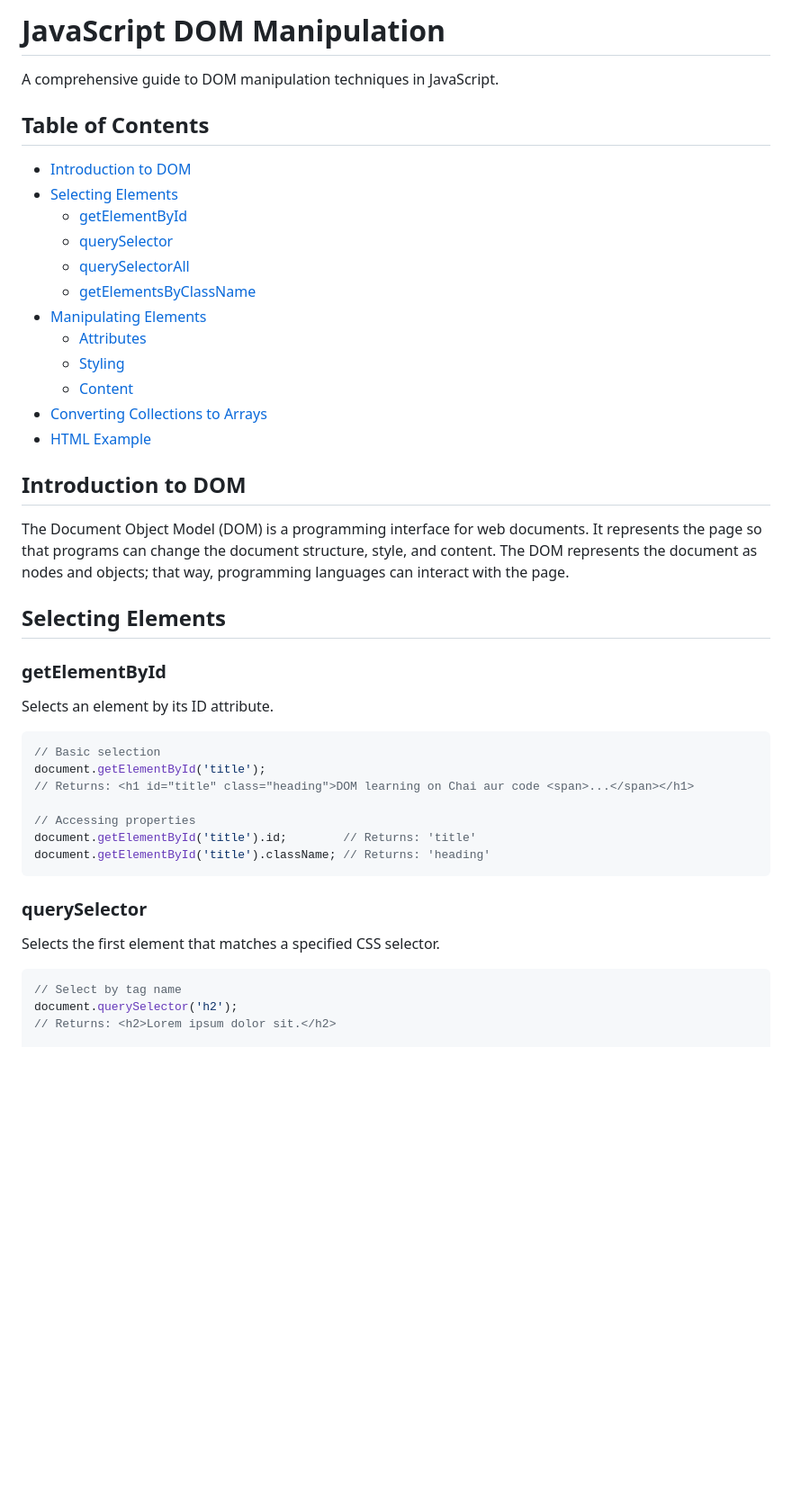
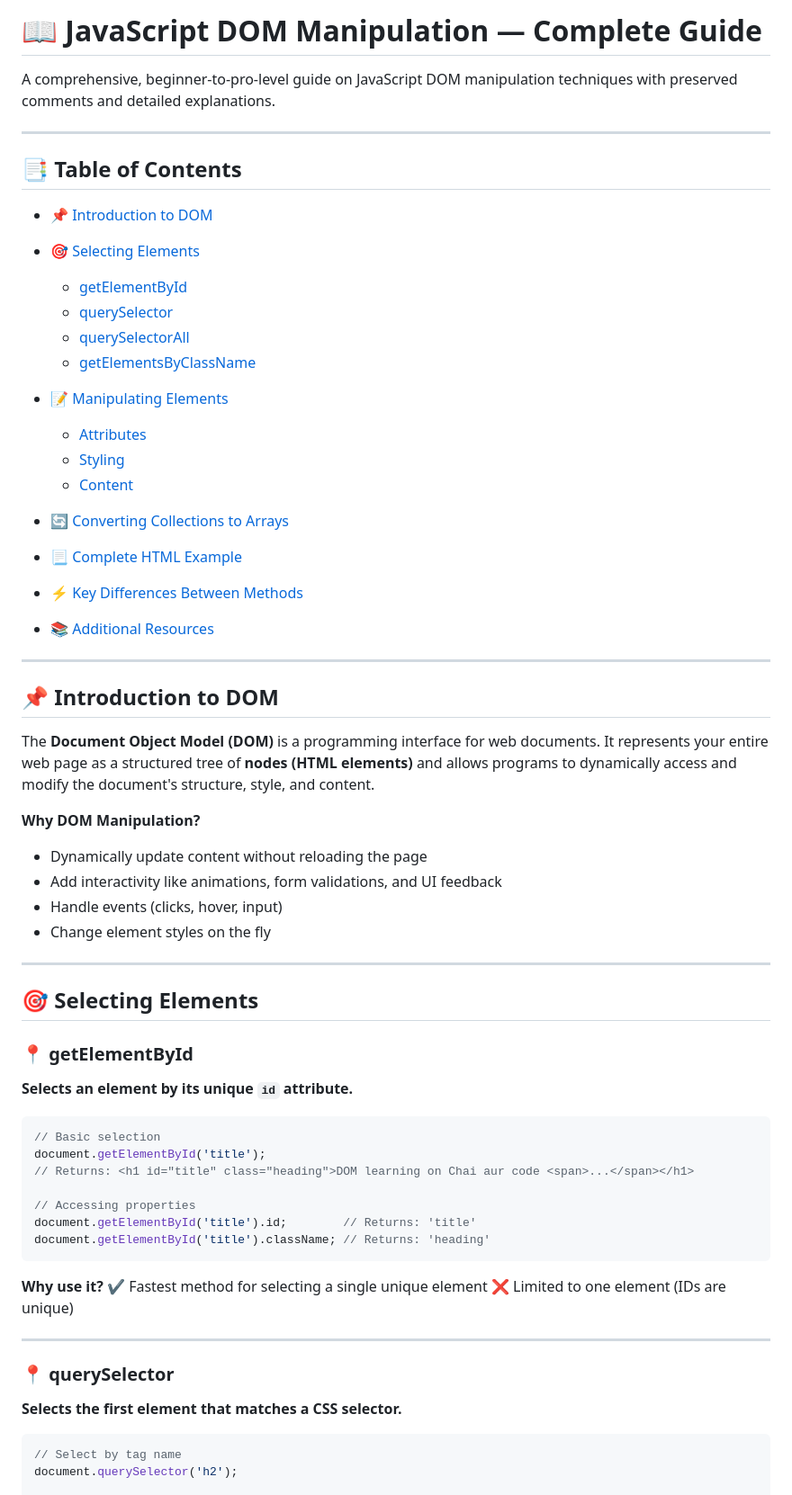
Before and after one commit to madhvendrasingh007/JS-chai-aur-code, a Markdown page: 06_dom/one.md, the part around one of its changes. Shown at 90% size. Rendered like a GitHub page; blank space fills up the shorter version.

````diff
--- a/06_dom/one.md
+++ b/06_dom/one.md
@@ -1,30 +1,49 @@
-# JavaScript DOM Manipulation
+# 📖 JavaScript DOM Manipulation — Complete Guide
 
-A comprehensive guide to DOM manipulation techniques in JavaScript.
+A comprehensive, beginner-to-pro-level guide on JavaScript DOM manipulation techniques with preserved comments and detailed explanations.
 
-## Table of Contents
-- [Introduction to DOM](#introduction-to-dom)
-- [Selecting Elements](#selecting-elements)
-  - [getElementById](#getelementbyid)
-  - [querySelector](#queryselector)
-  - [querySelectorAll](#queryselectorall)
-  - [getElementsByClassName](#getelementsbyclassname)
-- [Manipulating Elements](#manipulating-elements)
-  - [Attributes](#attributes)
-  - [Styling](#styling)
-  - [Content](#content)
-- [Converting Collections to Arrays](#converting-collections-to-arrays)
-- [HTML Example](#html-example)
+---
 
-## Introduction to DOM
+## 📑 Table of Contents
 
-The Document Object Model (DOM) is a programming interface for web documents. It represents the page so that programs can change the document structure, style, and content. The DOM represents the document as nodes and objects; that way, programming languages can interact with the page.
+* [📌 Introduction to DOM](#-introduction-to-dom)
+* [🎯 Selecting Elements](#-selecting-elements)
 
-## Selecting Elements
+  * [getElementById](#getelementbyid)
+  * [querySelector](#queryselector)
+  * [querySelectorAll](#queryselectorall)
+  * [getElementsByClassName](#getelementsbyclassname)
+* [📝 Manipulating Elements](#-manipulating-elements)
 
-### getElementById
+  * [Attributes](#attributes)
+  * [Styling](#styling)
+  * [Content](#content)
+* [🔄 Converting Collections to Arrays](#-converting-collections-to-arrays)
+* [📃 Complete HTML Example](#-complete-html-example)
+* [⚡ Key Differences Between Methods](#-key-differences-between-methods)
+* [📚 Additional Resources](#-additional-resources)
 
-Selects an element by its ID attribute.
+---
+
+## 📌 Introduction to DOM
+
+The **Document Object Model (DOM)** is a programming interface for web documents.
+It represents your entire web page as a structured tree of **nodes (HTML elements)** and allows programs to dynamically access and modify the document's structure, style, and content.
+
+**Why DOM Manipulation?**
+
+* Dynamically update content without reloading the page
+* Add interactivity like animations, form validations, and UI feedback
+* Handle events (clicks, hover, input)
+* Change element styles on the fly
+
+---
+
+## 🎯 Selecting Elements
+
+### 📍 getElementById
+
+**Selects an element by its unique `id` attribute.**
 
 ```javascript
 // Basic selection
@@ -36,14 +55,19 @@ document.getElementById('title').id;        // Returns: 'title'
 document.getElementById('title').className; // Returns: 'heading'
 ```
 
-### querySelector
+**Why use it?**
+✔ Fastest method for selecting a single unique element
+❌ Limited to one element (IDs are unique)
 
-Selects the first element that matches a specified CSS selector.
+---
+
+### 📍 querySelector
+
+**Selects the first element that matches a CSS selector.**
 
 ```javascript
 // Select by tag name
 document.querySelector('h2');
-// Returns: <h2>Lorem ipsum dolor sit.</h2>
 
 // Select by ID
 document.querySelector('#title');
````
Also changed, not shown: other parts of 06_dom/one.md (+76 -26 lines), 06_dom/three.md (+164 -137 lines).
